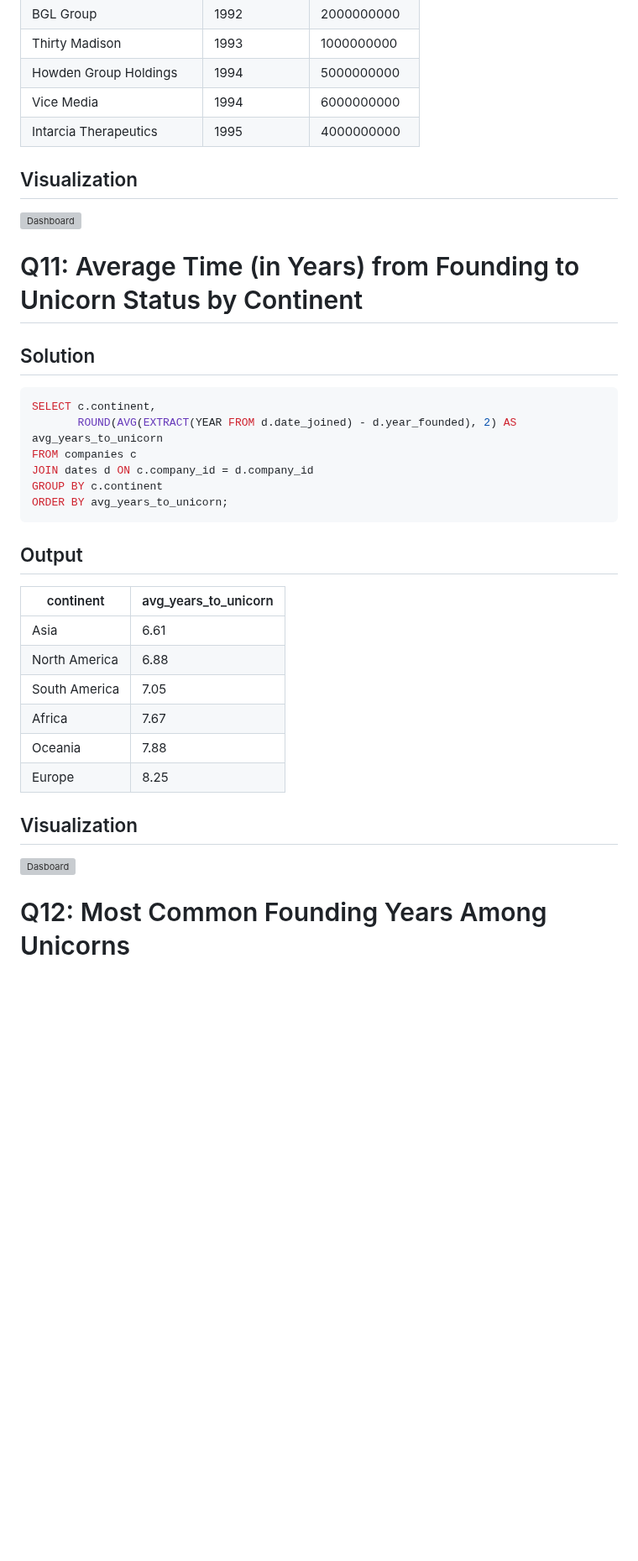
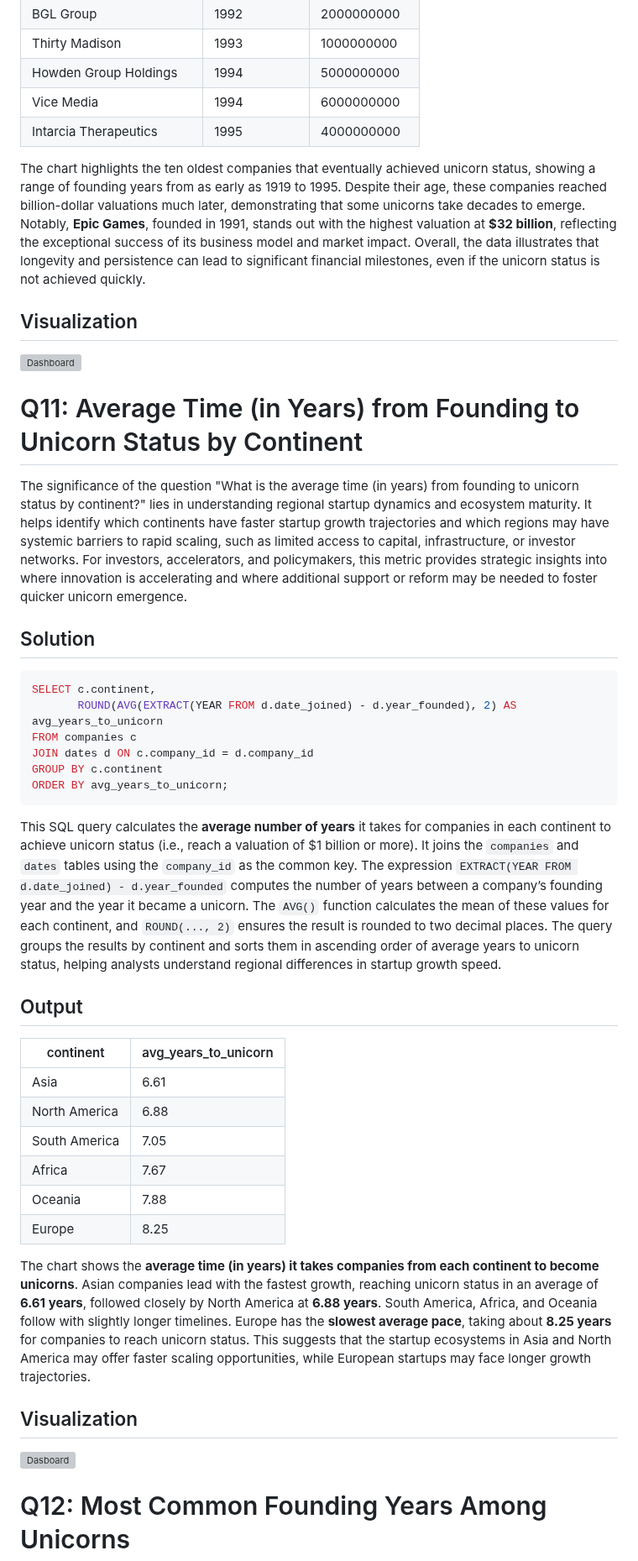
Before and after one commit to ShaikhBorhanUddin/Unicorn_Project, a Markdown page: Solutions.md, the part around one of its changes. Shown at 84% size. Rendered like a GitHub page; blank space fills up the shorter version; grey boxes are pictures that could not be loaded.

````diff
--- a/Solutions.md
+++ b/Solutions.md
@@ -395,9 +400,15 @@ LIMIT 10;
 |Vice Media                |1994        |6000000000 |
 |Intarcia Therapeutics     |1995        |4000000000 |
 
+The chart highlights the ten oldest companies that eventually achieved unicorn status, showing a range of founding years from as early as 1919 to 1995. Despite their age, these companies reached billion-dollar valuations much later, demonstrating that some unicorns take decades to emerge. Notably, **Epic Games**, founded in 1991, stands out with the highest valuation at **$32 billion**, reflecting the exceptional success of its business model and market impact. Overall, the data illustrates that longevity and persistence can lead to significant financial milestones, even if the unicorn status is not achieved quickly.
+
 ## Visualization
 ![Dashboard](https://github.com/ShaikhBorhanUddin/Unicorn_Company_Analysis/blob/main/Images/Sheet%2010.png?raw=true)
+
 # Q11: Average Time (in Years) from Founding to Unicorn Status by Continent
+
+The significance of the question "What is the average time (in years) from founding to unicorn status by continent?" lies in understanding regional startup dynamics and ecosystem maturity. It helps identify which continents have faster startup growth trajectories and which regions may have systemic barriers to rapid scaling, such as limited access to capital, infrastructure, or investor networks. For investors, accelerators, and policymakers, this metric provides strategic insights into where innovation is accelerating and where additional support or reform may be needed to foster quicker unicorn emergence.
+
 ## Solution
 ```SQL
 SELECT c.continent,
@@ -407,6 +418,8 @@ JOIN dates d ON c.company_id = d.company_id
 GROUP BY c.continent
 ORDER BY avg_years_to_unicorn;
 ```
+This SQL query calculates the **average number of years** it takes for companies in each continent to achieve unicorn status (i.e., reach a valuation of $1 billion or more). It joins the `companies` and `dates` tables using the `company_id` as the common key. The expression `EXTRACT(YEAR FROM d.date_joined) - d.year_founded` computes the number of years between a company’s founding year and the year it became a unicorn. The `AVG()` function calculates the mean of these values for each continent, and `ROUND(..., 2)` ensures the result is rounded to two decimal places. The query groups the results by continent and sorts them in ascending order of average years to unicorn status, helping analysts understand regional differences in startup growth speed.
+
 ## Output
 |continent    |avg_years_to_unicorn|
 |-------------|--------------------|
@@ -417,8 +430,11 @@ ORDER BY avg_years_to_unicorn;
 |Oceania      |7.88                |
 |Europe       |8.25                |
 
+The chart shows the **average time (in years) it takes companies from each continent to become unicorns**. Asian companies lead with the fastest growth, reaching unicorn status in an average of **6.61 years**, followed closely by North America at **6.88 years**. South America, Africa, and Oceania follow with slightly longer timelines. Europe has the **slowest average pace**, taking about **8.25 years** for companies to reach unicorn status. This suggests that the startup ecosystems in Asia and North America may offer faster scaling opportunities, while European startups may face longer growth trajectories.
+
 ## Visualization
 ![Dasboard](https://github.com/ShaikhBorhanUddin/Unicorn_Company_Analysis/blob/main/Images/Sheet%2011.png?raw=true)
+
 # Q12: Most Common Founding Years Among Unicorns
 ## Solution
 ```SQL
````
Also changed, not shown: other parts of Solutions.md (+5 -0 lines).
